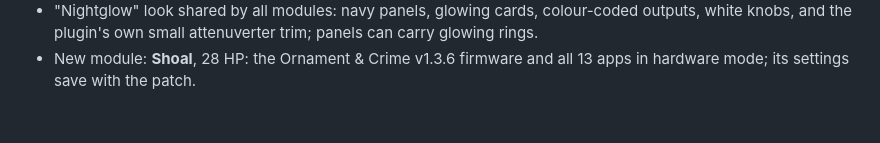
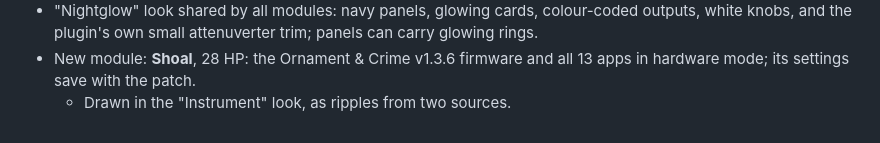
Before and after one commit to ryanarneson/RkaModules, a Markdown page: CHANGELOG.md, the part around the change. Rendered like a GitHub page.

```diff
--- a/CHANGELOG.md
+++ b/CHANGELOG.md
@@ -39,3 +39,4 @@
   attenuverter trim; panels can carry glowing rings.
 - New module: **Shoal**, 28 HP: the Ornament & Crime v1.3.6 firmware and
   all 13 apps in hardware mode; its settings save with the patch.
+  - Drawn in the "Instrument" look, as ripples from two sources.
```
Also changed, not shown: docs/shoal/README.md (+30 -9 lines), docs/shoal/Shoal.png, 10 other files.
